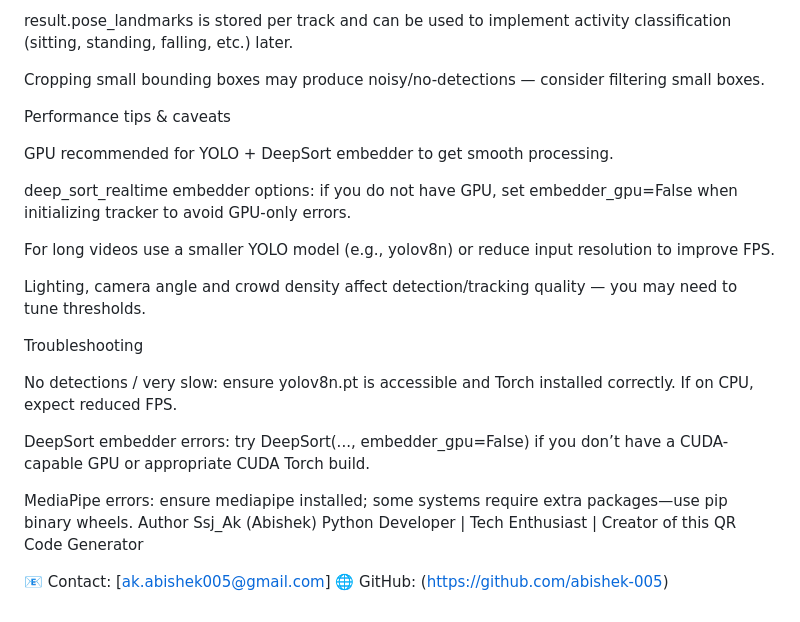
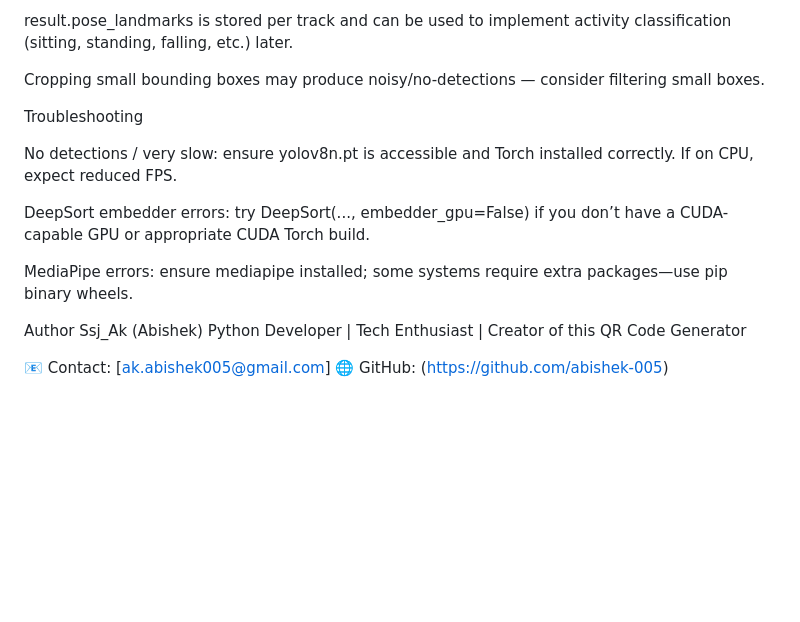
Before and after one commit to abishek-005/LOITERING-DETECTION-, a Markdown page: README.md, the part around the change. GitHub-like rendering; blank space fills up the shorter version.

Commit message:
Remove performance tips and caveats from README
Removed performance tips and caveats section from README.

```diff
--- a/README.md
+++ b/README.md
@@ -107,15 +107,6 @@ result.pose_landmarks is stored per track and can be used to implement activity
 
 Cropping small bounding boxes may produce noisy/no-detections — consider filtering small boxes.
 
-Performance tips & caveats
-
-GPU recommended for YOLO + DeepSort embedder to get smooth processing.
-
-deep_sort_realtime embedder options: if you do not have GPU, set embedder_gpu=False when initializing tracker to avoid GPU-only errors.
-
-For long videos use a smaller YOLO model (e.g., yolov8n) or reduce input resolution to improve FPS.
-
-Lighting, camera angle and crowd density affect detection/tracking quality — you may need to tune thresholds.
 
 Troubleshooting
 
@@ -124,6 +115,8 @@ No detections / very slow: ensure yolov8n.pt is accessible and Torch installed c
 DeepSort embedder errors: try DeepSort(..., embedder_gpu=False) if you don’t have a CUDA-capable GPU or appropriate CUDA Torch build.
 
 MediaPipe errors: ensure mediapipe installed; some systems require extra packages—use pip binary wheels.
+
+
 Author
 Ssj_Ak (Abishek)
 Python Developer | Tech Enthusiast | Creator of this QR Code Generator
```
